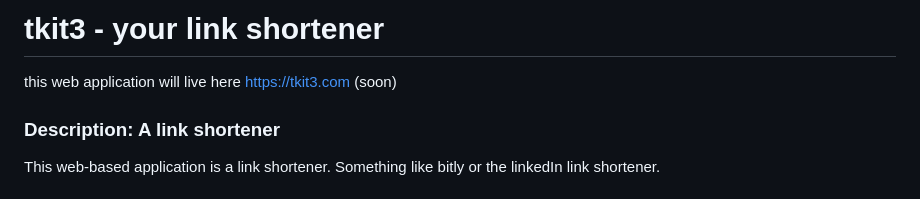
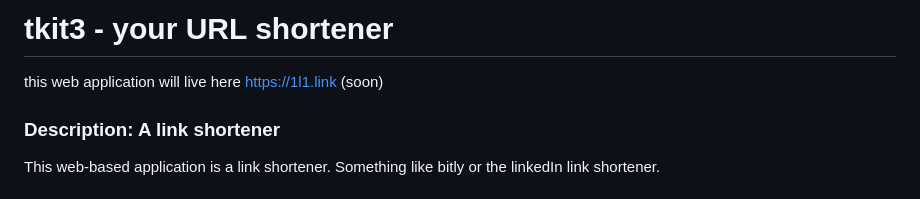
Before and after one commit to 243Studio/1l1, a Markdown page: README.md, the part around the change. Rendered like a GitHub page.

```diff
--- a/README.md
+++ b/README.md
@@ -1,5 +1,5 @@
-# tkit3 - your link shortener
-this web application will live here https://tkit3.com (soon)
+# tkit3 - your URL shortener
+this web application will live here https://1l1.link (soon)
 ### Description: A link shortener
 
 This web-based application is a link shortener. Something like bitly or the linkedIn link shortener.
```
